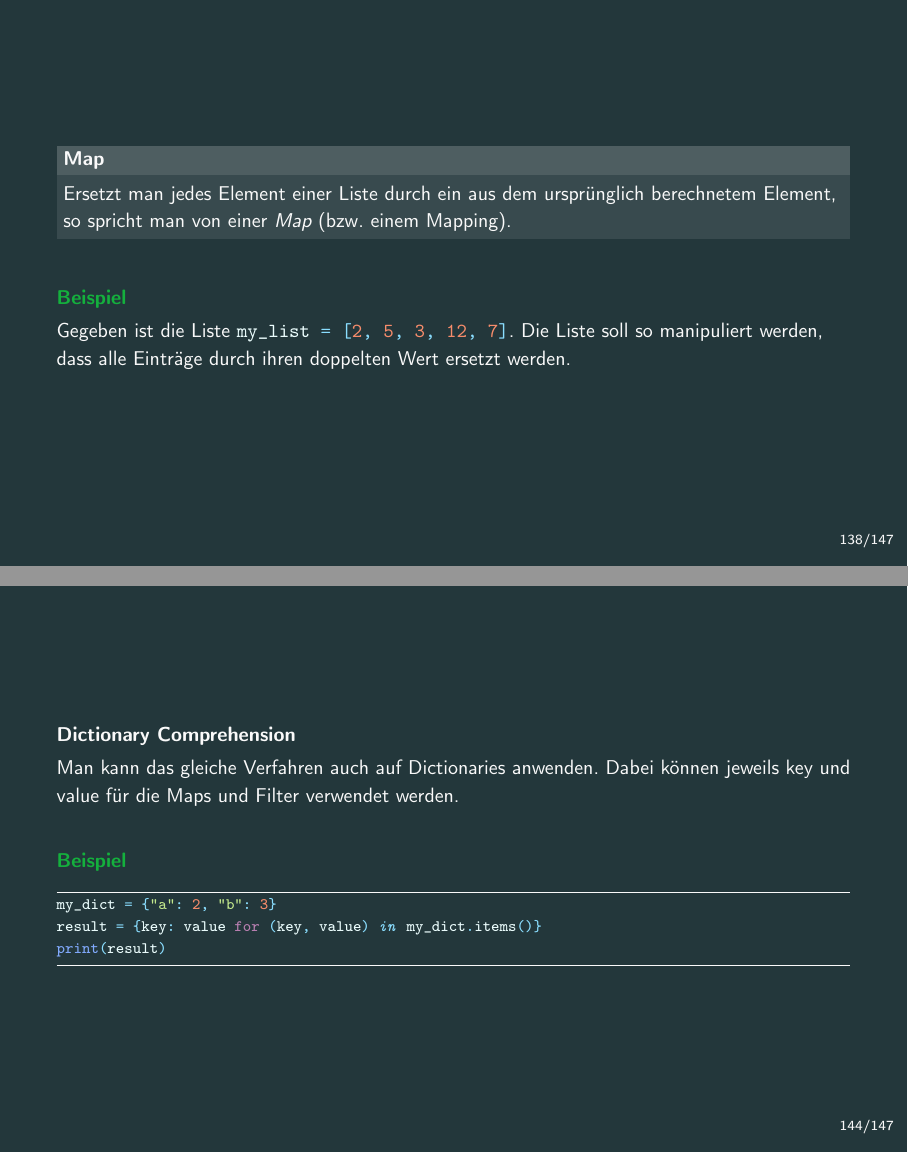
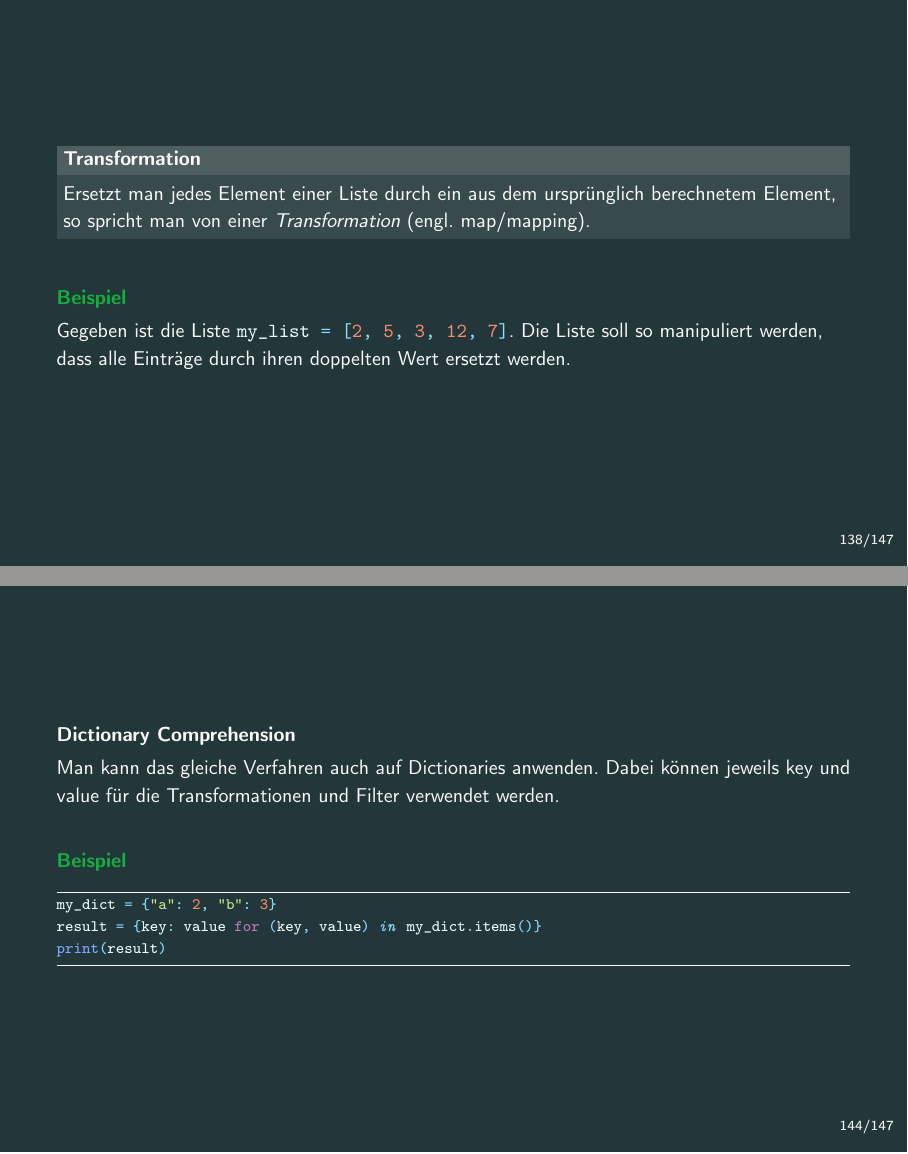
Before and after one commit to a-kunert/python-kurs-23-1, LaTeX slides (Skript/skript.tex, which reads Skript/skript_tag_7.tex): pages 324 and 342 of 356, joined at a grey line. The pictures show the PDF file Skript/Lehrskript dunkel.pdf that the author committed with the source.

Commit message:
Vor Tag 6 (Korrektur)

```diff
--- a/Skript/skript_tag_7.tex
+++ b/Skript/skript_tag_7.tex
@@ -10,9 +10,9 @@ Sehr häufig möchte man eine Datenstruktur (d.h. eine Liste oder ein Dictionary
 
 \begin{frame}
 \metroset{block=fill}
-\begin{block}{Map}
+\begin{block}{Transformation}
 \vspace{2pt}
-Ersetzt man jedes Element einer Liste durch ein aus dem ursprünglich berechnetem Element, so spricht man von einer \emph{Map} (bzw. einem Mapping).
+Ersetzt man jedes Element einer Liste durch ein aus dem ursprünglich berechnetem Element, so spricht man von einer \emph{Transformation} (engl. map/mapping).
 \end{block}
 
 \pause
@@ -159,7 +159,7 @@ print(result)
 
 \begin{block}{Dictionary Comprehension}
 \vspace{2pt}
-Man kann das gleiche Verfahren auch auf Dictionaries anwenden. Dabei können jeweils key und value für die Maps und Filter verwendet werden.
+Man kann das gleiche Verfahren auch auf Dictionaries anwenden. Dabei können jeweils key und value für die Transformationen und Filter verwendet werden.
 \end{block}
 
 \vspace{12pt}
```
Also changed, not shown: Skript/Handout Gesamt.pdf, Skript/Lehrskript dunkel.pdf, Skript/Lehrskript hell.pdf, Skript/Tag-05.pdf, Skript/skript_tag_7.tex (6 more changed lines), 2 other files.
